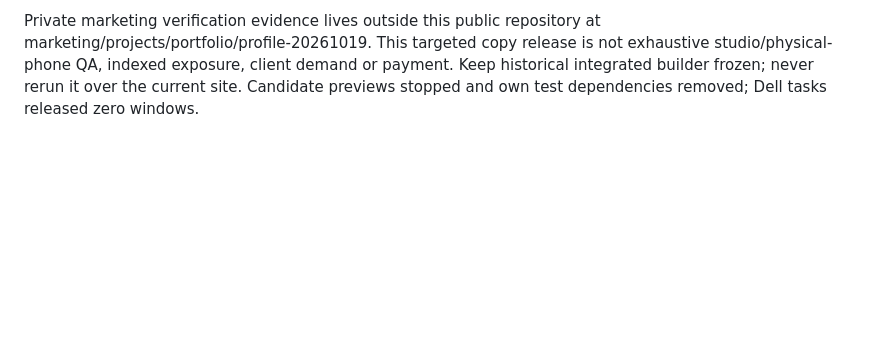
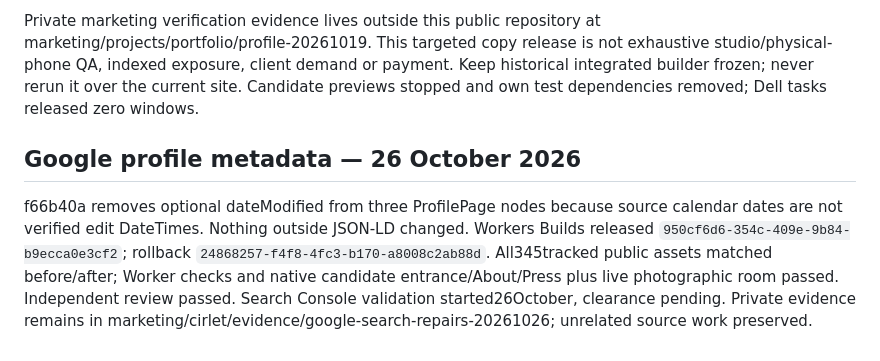
Before and after one commit to MayberryDT/apps-portfolio, a Markdown page: docs/IMPLEMENTATION_PLAN.md, the part around the change. Drawn GitHub-style; blank space fills up the shorter version.

Commit message:
Record profile metadata release verification

```diff
--- a/docs/IMPLEMENTATION_PLAN.md
+++ b/docs/IMPLEMENTATION_PLAN.md
@@ -244,3 +244,7 @@ About/Press and derived shared profile now use current independent-agency AI/aut
 Twenty scoped Dell captures/ten desktop390before-candidate comparisons inspected. Native ordinary page navigation and shared Contact/About current description verified. Live About/Press read, actual live photographic room inspected. All345tracked served files match after normalizing11documented308aliases; original redirect-body mismatch retained as a verifier limitation. Worker canonical/cache/Notes/AI-instructions checks pass. Builds APIForbidden/GitHub empty statuses did not prove failure; actual existing dashboard success and active deployment verified, no retry/manual deploy/new grant.
 
 Private marketing verification evidence lives outside this public repository at marketing/projects/portfolio/profile-20261019. This targeted copy release is not exhaustive studio/physical-phone QA, indexed exposure, client demand or payment. Keep historical integrated builder frozen; never rerun it over the current site. Candidate previews stopped and own test dependencies removed; Dell tasks released zero windows.
+
+## Google profile metadata — 26 October 2026
+
+f66b40a removes optional dateModified from three ProfilePage nodes because source calendar dates are not verified edit DateTimes. Nothing outside JSON-LD changed. Workers Builds released `950cf6d6-354c-409e-9b84-b9ecca0e3cf2`; rollback `24868257-f4f8-4fc3-b170-a8008c2ab88d`. All345tracked public assets matched before/after; Worker checks and native candidate entrance/About/Press plus live photographic room passed. Independent review passed. Search Console validation started26October, clearance pending. Private evidence remains in marketing/cirlet/evidence/google-search-repairs-20261026; unrelated source work preserved.
```
